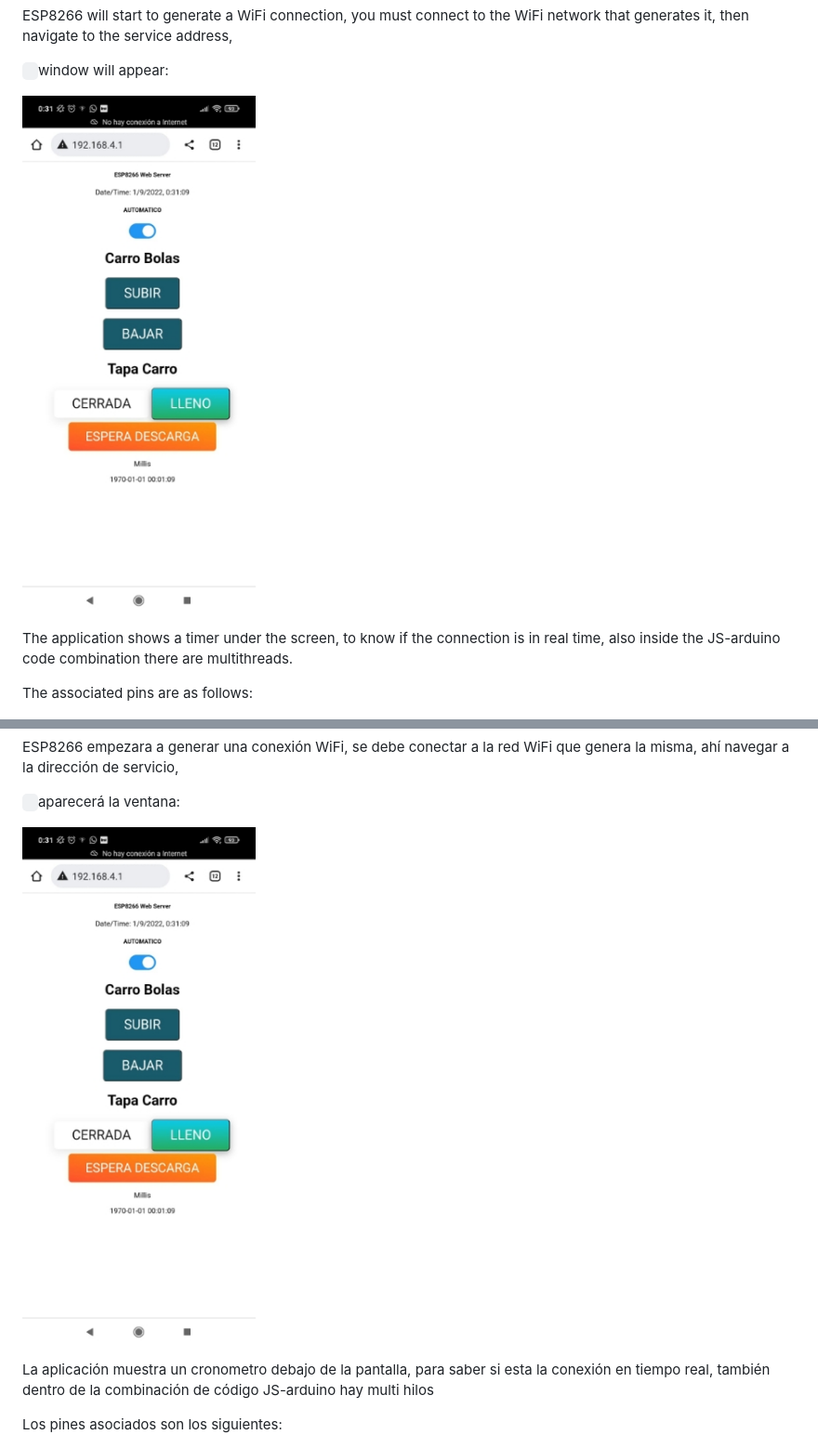
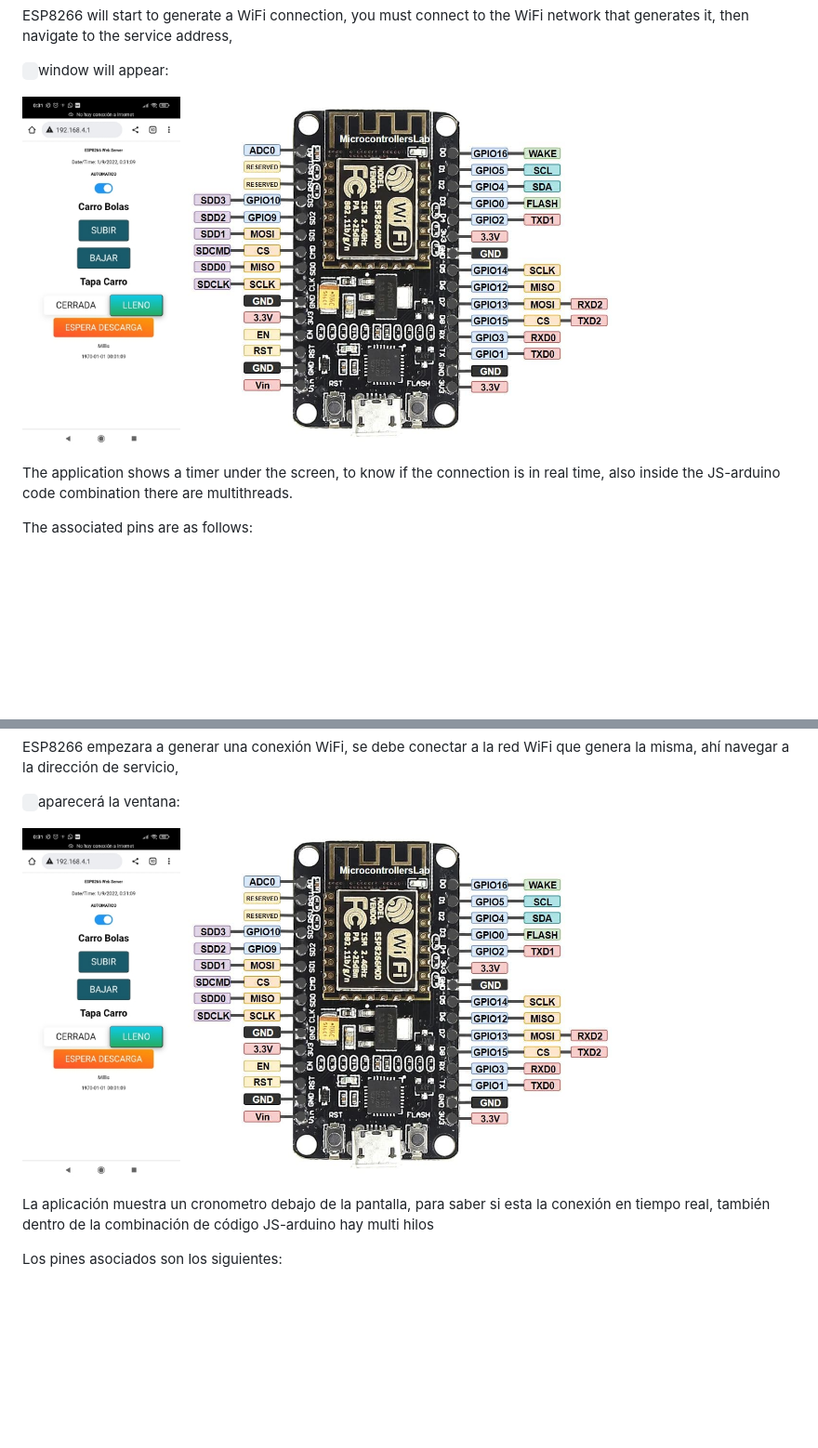
Before and after one commit to Leci37/Simple-WebServer-html-js-for-Arduino-ESP8266WiFi-browser-control, a Markdown page: Readme.md, 2 parts joined by grey strips. Shown at 93% size. Drawn GitHub-style; blank space fills up the shorter version.

```diff
--- a/Readme.md
+++ b/Readme.md
@@ -13,7 +13,10 @@ ESP8266 will start to generate a WiFi connection, you must connect to the WiFi n
 
 ` `window will appear:
 
-![WhatsApp Image 2023-09-22 at 13.17](Aspose.Words.3878dd68-a1b3-4146-bca2-6530efdef114.001.jpeg)
+<img src="Aspose.Words.3878dd68-a1b3-4146-bca2-6530efdef114.001.jpeg" height="380"><img src="ESP8266-12E-NodeMCU-Development-Board-pinout.jpg" height="380">
+
+
+
 
 The application shows a timer under the screen, to know if the connection is in real time, also inside the JS-arduino code combination there are multithreads.
 
@@ -47,7 +50,8 @@ ESP8266 empezara a generar una conexión WiFi, se debe conectar a la red WiFi qu
 
 ` `aparecerá la ventana:
 
-![WhatsApp Image 2023-09-22 at 13.17](Aspose.Words.3878dd68-a1b3-4146-bca2-6530efdef114.001.jpeg)
+
+<img src="Aspose.Words.3878dd68-a1b3-4146-bca2-6530efdef114.001.jpeg" height="380"><img src="ESP8266-12E-NodeMCU-Development-Board-pinout.jpg" height="380">
 
 La aplicación muestra un cronometro debajo de la pantalla, para saber si esta la conexión en tiempo real, también dentro de la combinación de código JS-arduino hay multi hilos
 
```
